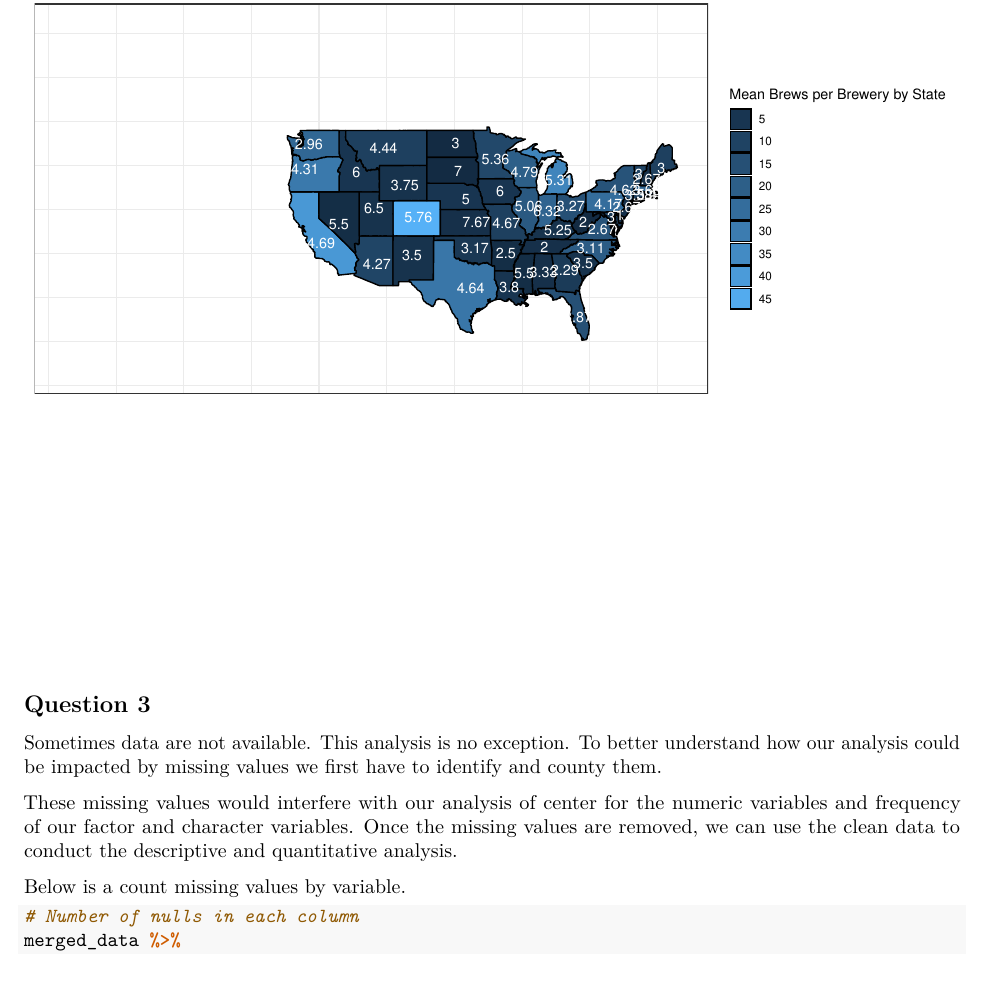
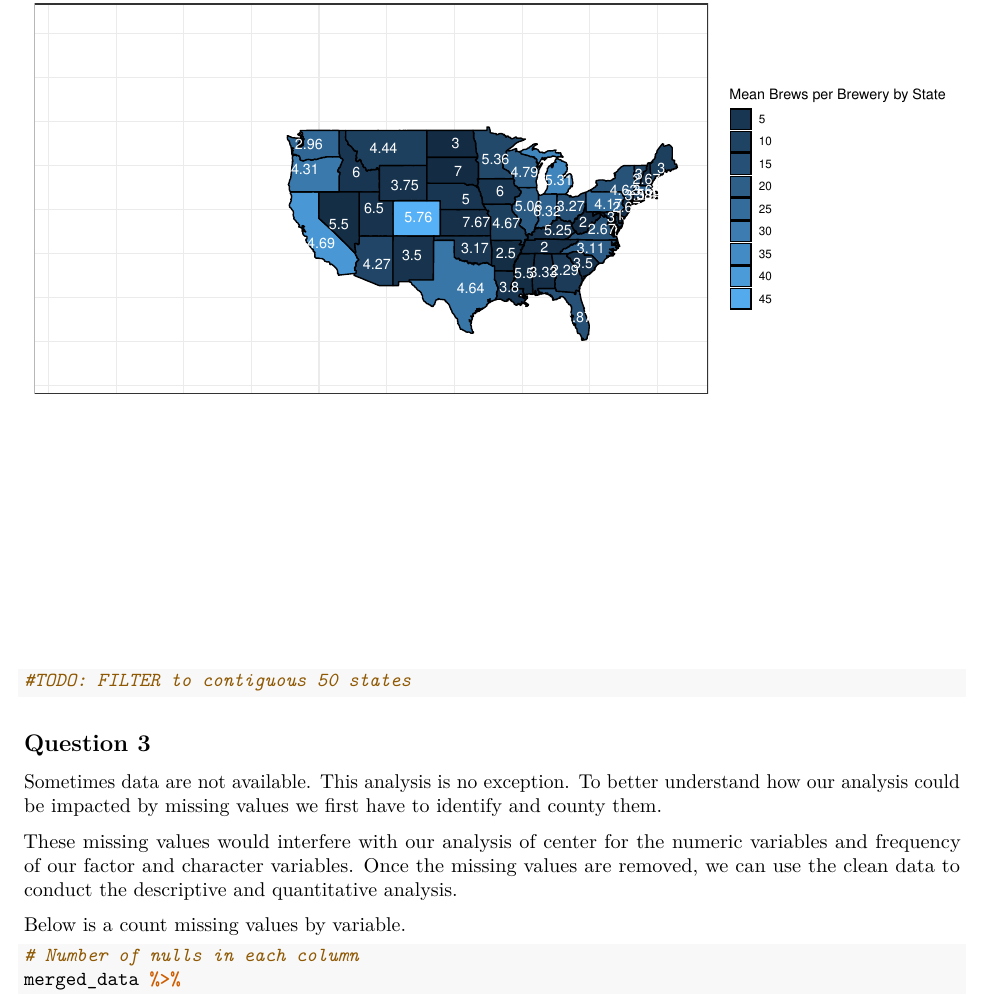
Before and after one commit to la-mar/DDS_Case_Study_1, an R Markdown document (r_code/Analysis_Final.Rmd): part of page 12 of 23, cut so that both start at the same text. Rendered offline with R 4.5, knitr and Pandoc, then LaTeX, with nearby package versions; some code elsewhere in the file could not run offline.

Commit message:
todo: states

````diff
--- a/r_code/Analysis_Final.Rmd
+++ b/r_code/Analysis_Final.Rmd
@@ -465,7 +465,7 @@ ggplot((breweries_geo %>% arrange(desc(brewery_count))),
         axis.text.y=element_blank(),  # hide y axis text
         axis.ticks.y=element_blank()) # hide y axis ticks
 
-
+#TODO: FILTER to contiguous 50 states
 
 
 ```
````
